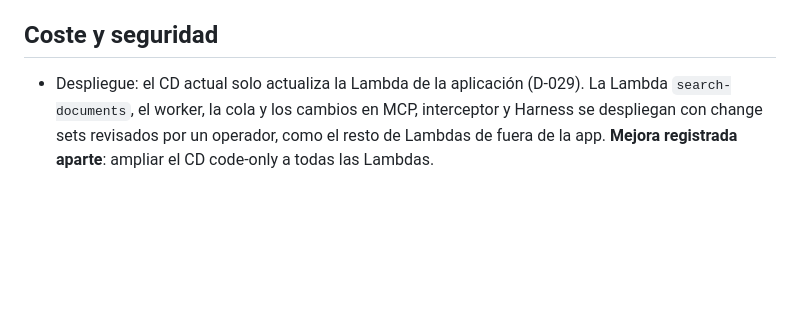
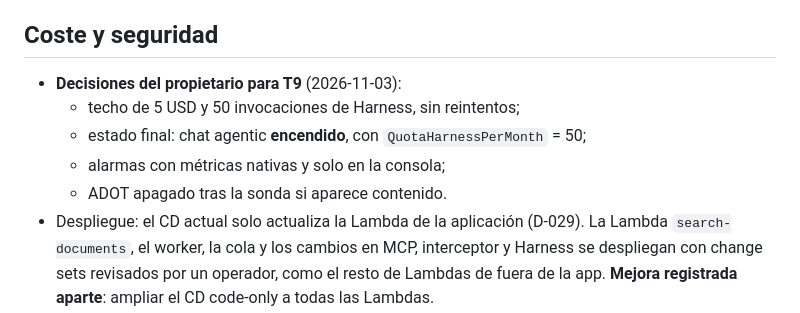
Before and after one commit to herrerogusano/LegalDesk, a Markdown page: PLAN_15_AGENTIC_CHAT.md, the part around the change. Drawn GitHub-style; blank space fills up the shorter version.

```diff
--- a/PLAN_15_AGENTIC_CHAT.md
+++ b/PLAN_15_AGENTIC_CHAT.md
@@ -217,6 +217,11 @@ automáticos:
 
 ## Coste y seguridad
 
+- **Decisiones del propietario para T9** (2026-11-03):
+  - techo de 5 USD y 50 invocaciones de Harness, sin reintentos;
+  - estado final: chat agentic **encendido**, con `QuotaHarnessPerMonth` = 50;
+  - alarmas con métricas nativas y solo en la consola;
+  - ADOT apagado tras la sonda si aparece contenido.
 - Despliegue: el CD actual solo actualiza la Lambda de la aplicación (D-029).
   La Lambda `search-documents`, el worker, la cola y los cambios en MCP,
   interceptor y Harness se despliegan con change sets revisados por un
```
Also changed, not shown: ARCHITECTURE_DECISIONS.md (+15 -0 lines).
